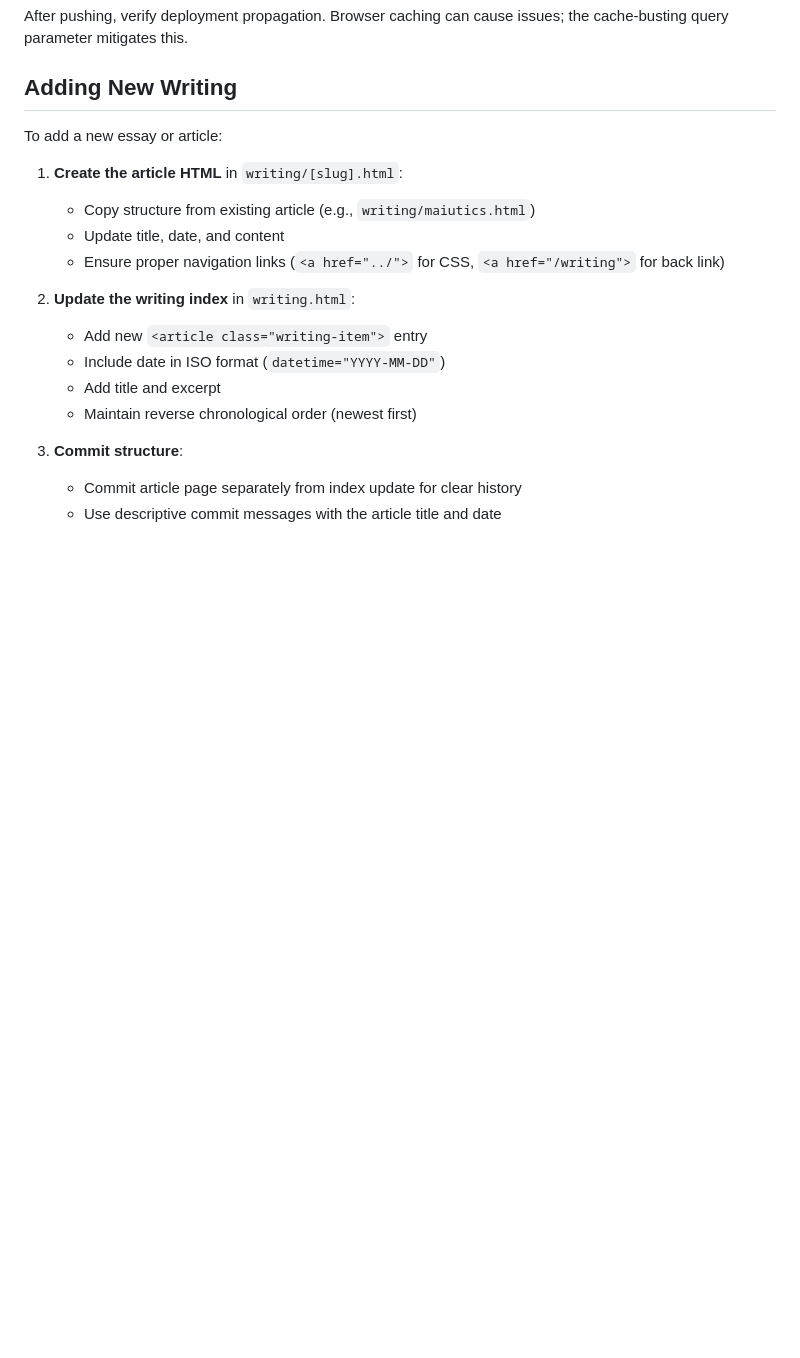
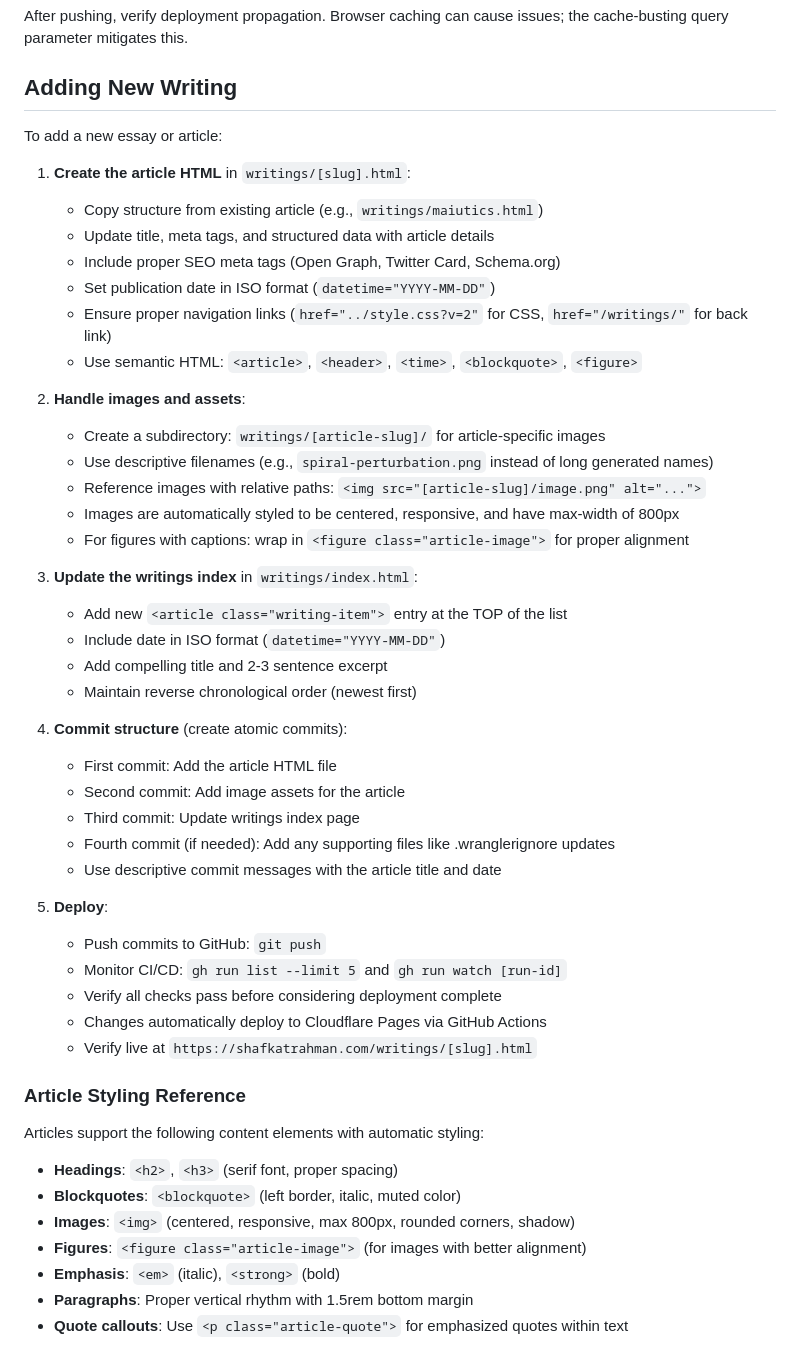
Before and after one commit to Sakeeb91/shafkatrahman-website, a Markdown page: CLAUDE.md, the part around one of its changes. Rendered like a GitHub page; blank space fills up the shorter version.

```diff
--- a/CLAUDE.md
+++ b/CLAUDE.md
@@ -74,17 +100,50 @@ After pushing, verify deployment propagation. Browser caching can cause issues;
 
 To add a new essay or article:
 
-1. **Create the article HTML** in `writing/[slug].html`:
-   - Copy structure from existing article (e.g., `writing/maiutics.html`)
-   - Update title, date, and content
-   - Ensure proper navigation links (`<a href="../">` for CSS, `<a href="/writing">` for back link)
+1. **Create the article HTML** in `writings/[slug].html`:
+   - Copy structure from existing article (e.g., `writings/maiutics.html`)
+   - Update title, meta tags, and structured data with article details
+   - Include proper SEO meta tags (Open Graph, Twitter Card, Schema.org)
+   - Set publication date in ISO format (`datetime="YYYY-MM-DD"`)
+   - Ensure proper navigation links (`href="../style.css?v=2"` for CSS, `href="/writings/"` for back link)
+   - Use semantic HTML: `<article>`, `<header>`, `<time>`, `<blockquote>`, `<figure>`
 
-2. **Update the writing index** in `writing.html`:
-   - Add new `<article class="writing-item">` entry
+2. **Handle images and assets**:
+   - Create a subdirectory: `writings/[article-slug]/` for article-specific images
+   - Use descriptive filenames (e.g., `spiral-perturbation.png` instead of long generated names)
+   - Reference images with relative paths: `<img src="[article-slug]/image.png" alt="...">`
+   - Images are automatically styled to be centered, responsive, and have max-width of 800px
+   - For figures with captions: wrap in `<figure class="article-image">` for proper alignment
+
+3. **Update the writings index** in `writings/index.html`:
+   - Add new `<article class="writing-item">` entry at the TOP of the list
    - Include date in ISO format (`datetime="YYYY-MM-DD"`)
-   - Add title and excerpt
+   - Add compelling title and 2-3 sentence excerpt
    - Maintain reverse chronological order (newest first)
 
-3. **Commit structure**:
-   - Commit article page separately from index update for clear history
+4. **Commit structure** (create atomic commits):
+   - First commit: Add the article HTML file
+   - Second commit: Add image assets for the article
+   - Third commit: Update writings index page
+   - Fourth commit (if needed): Add any supporting files like .wranglerignore updates
    - Use descriptive commit messages with the article title and date
+
+5. **Deploy**:
+   - Push commits to GitHub: `git push`
+   - Monitor CI/CD: `gh run list --limit 5` and `gh run watch [run-id]`
+   - Verify all checks pass before considering deployment complete
+   - Changes automatically deploy to Cloudflare Pages via GitHub Actions
+   - Verify live at `https://shafkatrahman.com/writings/[slug].html`
+
+### Article Styling Reference
+
+Articles support the following content elements with automatic styling:
+
+- **Headings**: `<h2>`, `<h3>` (serif font, proper spacing)
+- **Blockquotes**: `<blockquote>` (left border, italic, muted color)
+- **Images**: `<img>` (centered, responsive, max 800px, rounded corners, shadow)
+- **Figures**: `<figure class="article-image">` (for images with better alignment)
+- **Emphasis**: `<em>` (italic), `<strong>` (bold)
+- **Paragraphs**: Proper vertical rhythm with 1.5rem bottom margin
+- **Quote callouts**: Use `<p class="article-quote">` for emphasized quotes within text
+
```
Also changed, not shown: other parts of CLAUDE.md (+62 -2 lines).
